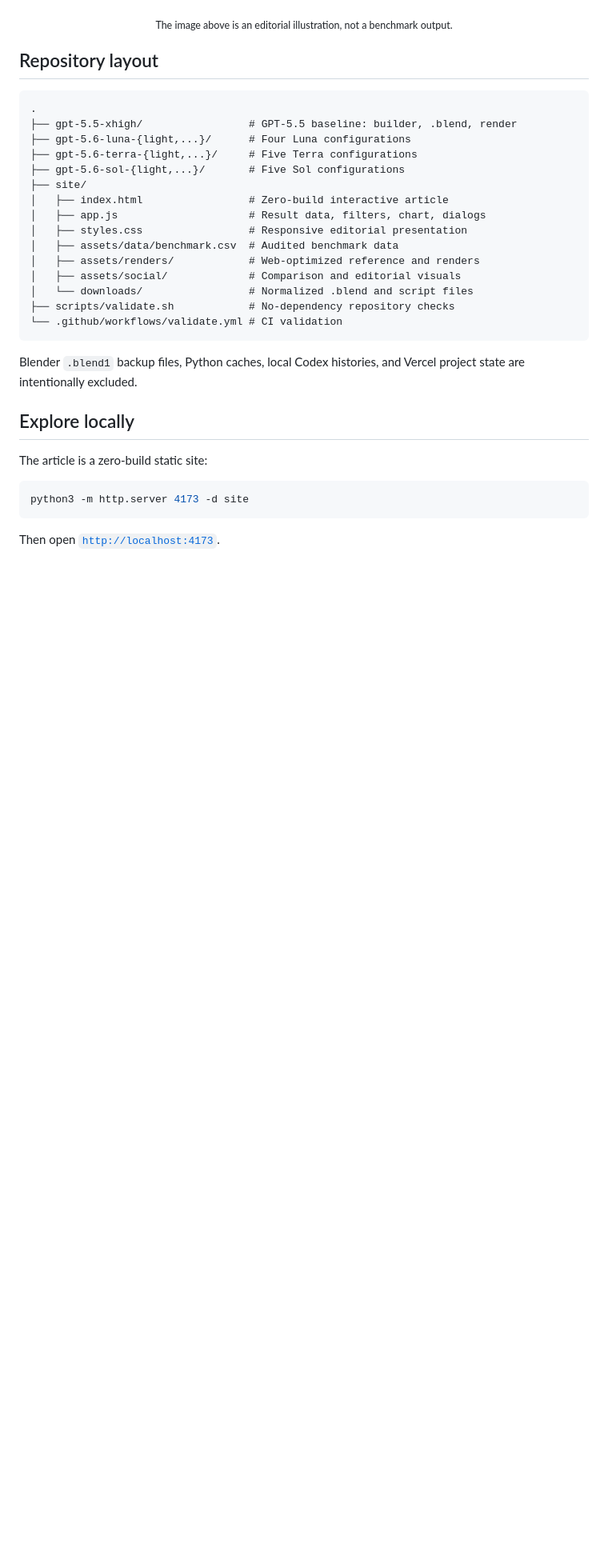
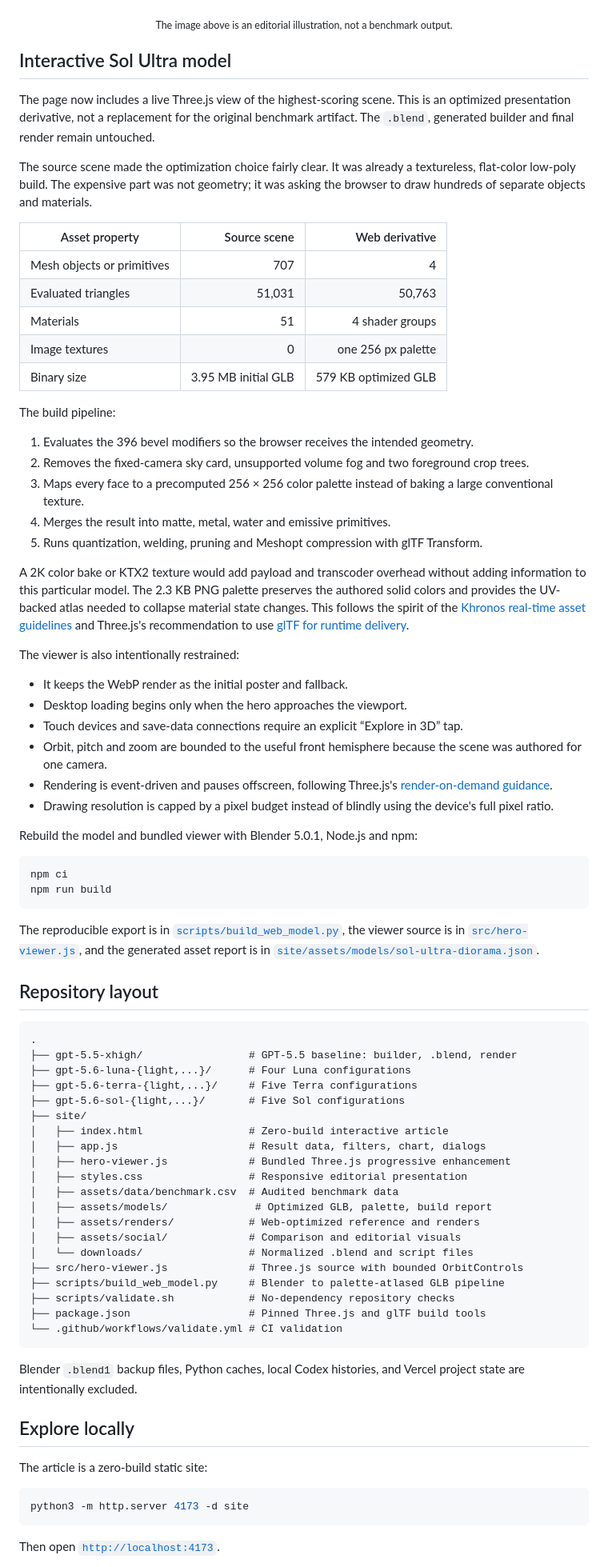
Before and after one commit to ralfboltshauser/gpt-5-6-blender-benchmark, a Markdown page: README.md, the part around one of its changes. Shown at 80% size. GitHub-like rendering; blank space fills up the shorter version.

````diff
--- a/README.md
+++ b/README.md
@@ -142,6 +142,48 @@ Sol xhigh is the best engineering balance in this set: five meaningful collectio
 </p>
 
 <p align="center"><sub>The image above is an editorial illustration, not a benchmark output.</sub></p>
+
+## Interactive Sol Ultra model
+
+The page now includes a live Three.js view of the highest-scoring scene. This is an optimized presentation derivative, not a replacement for the original benchmark artifact. The `.blend`, generated builder and final render remain untouched.
+
+The source scene made the optimization choice fairly clear. It was already a textureless, flat-color low-poly build. The expensive part was not geometry; it was asking the browser to draw hundreds of separate objects and materials.
+
+| Asset property | Source scene | Web derivative |
+|---|---:|---:|
+| Mesh objects or primitives | 707 | 4 |
+| Evaluated triangles | 51,031 | 50,763 |
+| Materials | 51 | 4 shader groups |
+| Image textures | 0 | one 256 px palette |
+| Binary size | 3.95 MB initial GLB | 579 KB optimized GLB |
+
+The build pipeline:
+
+1. Evaluates the 396 bevel modifiers so the browser receives the intended geometry.
+2. Removes the fixed-camera sky card, unsupported volume fog and two foreground crop trees.
+3. Maps every face to a precomputed 256 × 256 color palette instead of baking a large conventional texture.
+4. Merges the result into matte, metal, water and emissive primitives.
+5. Runs quantization, welding, pruning and Meshopt compression with glTF Transform.
+
+A 2K color bake or KTX2 texture would add payload and transcoder overhead without adding information to this particular model. The 2.3 KB PNG palette preserves the authored solid colors and provides the UV-backed atlas needed to collapse material state changes. This follows the spirit of the [Khronos real-time asset guidelines](https://github.com/KhronosGroup/3DC-Asset-Creation/blob/main/asset-creation-guidelines/RealtimeAssetCreationGuidelines.md) and Three.js's recommendation to use [glTF for runtime delivery](https://threejs.org/manual/en/loading-3d-models.html).
+
+The viewer is also intentionally restrained:
+
+- It keeps the WebP render as the initial poster and fallback.
+- Desktop loading begins only when the hero approaches the viewport.
+- Touch devices and save-data connections require an explicit “Explore in 3D” tap.
+- Orbit, pitch and zoom are bounded to the useful front hemisphere because the scene was authored for one camera.
+- Rendering is event-driven and pauses offscreen, following Three.js's [render-on-demand guidance](https://threejs.org/manual/en/rendering-on-demand.html).
+- Drawing resolution is capped by a pixel budget instead of blindly using the device's full pixel ratio.
+
+Rebuild the model and bundled viewer with Blender 5.0.1, Node.js and npm:
+
+```bash
+npm ci
+npm run build
+```
+
+The reproducible export is in [`scripts/build_web_model.py`](scripts/build_web_model.py), the viewer source is in [`src/hero-viewer.js`](src/hero-viewer.js), and the generated asset report is in [`site/assets/models/sol-ultra-diorama.json`](site/assets/models/sol-ultra-diorama.json).
 
 ## Repository layout
 
@@ -154,12 +196,17 @@ Sol xhigh is the best engineering balance in this set: five meaningful collectio
 ├── site/
 │   ├── index.html                 # Zero-build interactive article
 │   ├── app.js                     # Result data, filters, chart, dialogs
+│   ├── hero-viewer.js             # Bundled Three.js progressive enhancement
 │   ├── styles.css                 # Responsive editorial presentation
 │   ├── assets/data/benchmark.csv  # Audited benchmark data
+│   ├── assets/models/              # Optimized GLB, palette, build report
 │   ├── assets/renders/            # Web-optimized reference and renders
 │   ├── assets/social/             # Comparison and editorial visuals
 │   └── downloads/                 # Normalized .blend and script files
+├── src/hero-viewer.js             # Three.js source with bounded OrbitControls
+├── scripts/build_web_model.py     # Blender to palette-atlased GLB pipeline
 ├── scripts/validate.sh            # No-dependency repository checks
+├── package.json                   # Pinned Three.js and glTF build tools
 └── .github/workflows/validate.yml # CI validation
 ```
 
````
Also changed, not shown: other parts of README.md (+9 -9 lines), site/assets/models/sol-ultra-palette.png (added), 14 other files.
